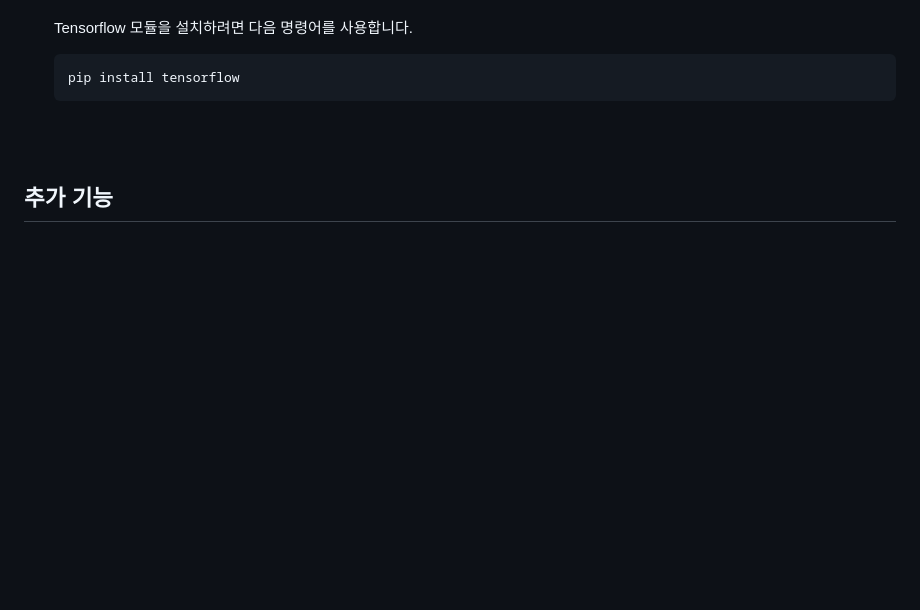
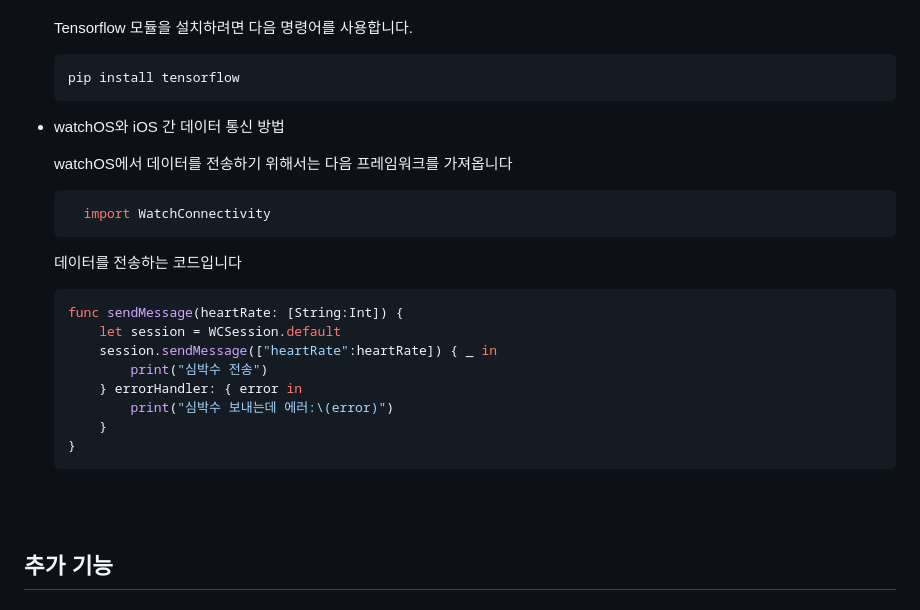
Before and after one commit to LouiIII3/Bit_Music_Project, a Markdown page: README_KR.md, the part around the change. Drawn GitHub-style; blank space fills up the shorter version.

````diff
--- a/README_KR.md
+++ b/README_KR.md
@@ -90,6 +90,30 @@
   pip install tensorflow
   ```
 
+- watchOS와 iOS 간 데이터 통신 방법
+
+  watchOS에서 데이터를 전송하기 위해서는 다음 프레임워크를 가져옵니다
+
+  ```swift
+    import WatchConnectivity
+  ```
+
+  데이터를 전송하는 코드입니다
+  ```swift
+  func sendMessage(heartRate: [String:Int]) {
+      let session = WCSession.default
+      session.sendMessage(["heartRate":heartRate]) { _ in
+          print("심박수 전송")
+      } errorHandler: { error in
+          print("심박수 보내는데 에러:\(error)")
+      }
+  }
+  ```
+
+
+
+
+
 
 <br><br>
 
````
